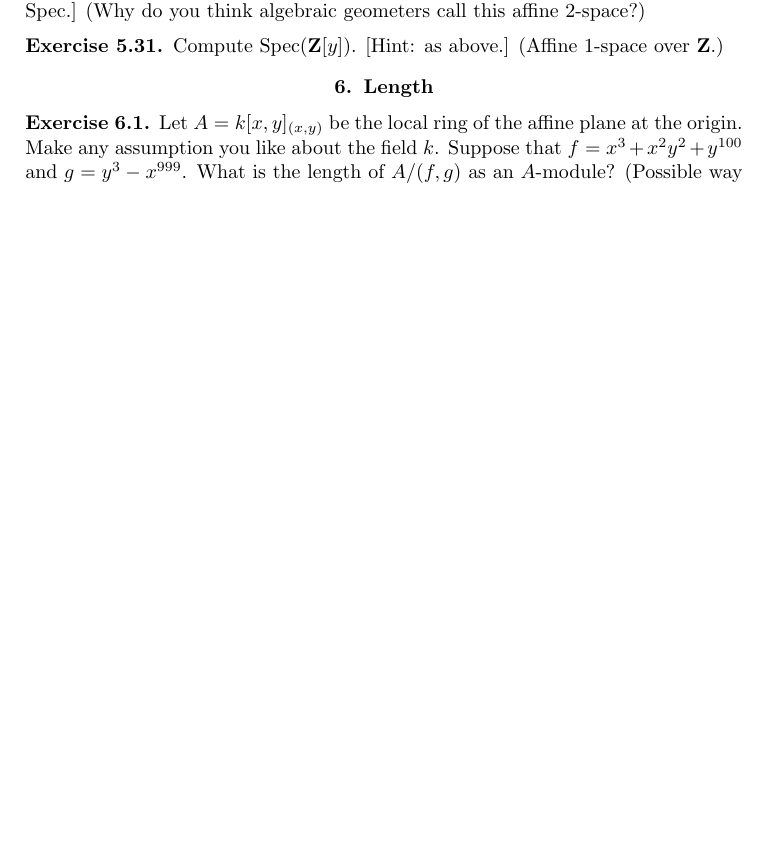
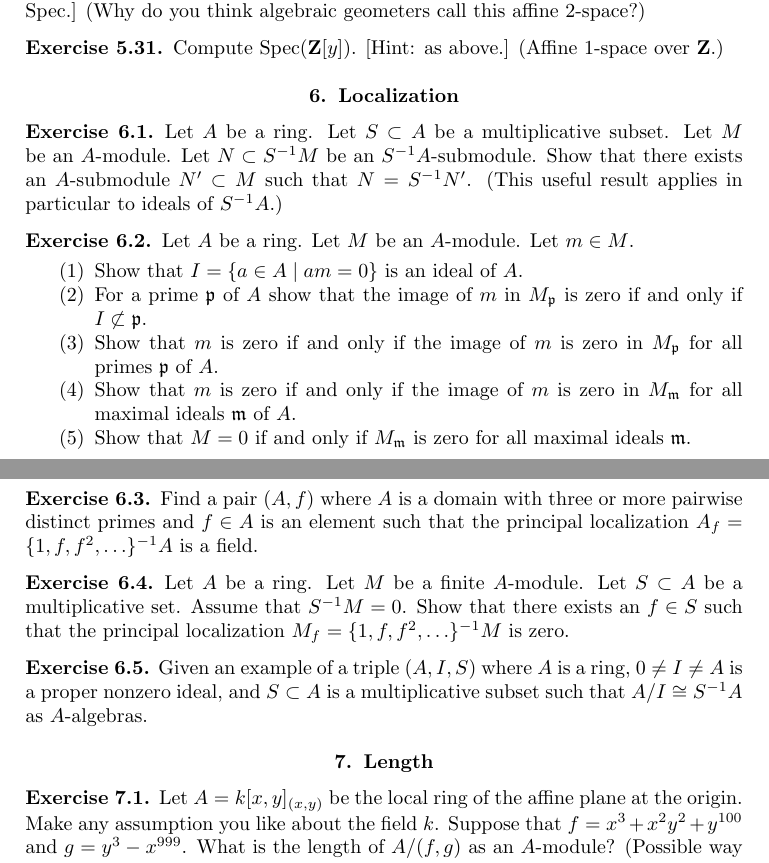
Before and after one commit to stacks/stacks-project, a LaTeX problem sheet (exercises.tex): part of page 6 of 37 before the commit and two parts of pages 6 and 7 of 37 after it, the two joined at a grey line, cut so that both start at the same text, the shorter picture padded with empty space. Compiled offline with pdfLaTeX.

Commit message:
Exercises on localization

```diff
--- a/exercises.tex
+++ b/exercises.tex
@@ -571,11 +571,57 @@ Compute $\Spec(\mathbf{Z}[y])$.
 
 
 
-
-
-
-
-
+\section{Localization}
+\label{section-localization}
+
+
+\begin{exercise}
+\label{exercise-submodule-localization}
+Let $A$ be a ring. Let $S \subset A$ be a multiplicative subset.
+Let $M$ be an $A$-module. Let $N \subset S^{-1}M$ be an $S^{-1}A$-submodule.
+Show that there exists an $A$-submodule $N' \subset M$ such that
+$N = S^{-1}N'$. (This useful result applies in particular to ideals
+of $S^{-1}A$.)
+\end{exercise}
+
+\begin{exercise}
+\label{exercise-localize-zero}
+Let $A$ be a ring. Let $M$ be an $A$-module. Let $m \in M$.
+\begin{enumerate}
+\item Show that $I = \{a \in A \mid am = 0\}$ is an ideal of $A$.
+\item For a prime $\mathfrak p$ of $A$ show that the image of $m$
+in $M_\mathfrak p$ is zero if and only if $I \not \subset \mathfrak p$.
+\item Show that $m$ is zero if and only if the image of $m$ is zero
+in $M_\mathfrak p$ for all primes $\mathfrak p$ of $A$.
+\item Show that $m$ is zero if and only if the image of $m$ is zero
+in $M_\mathfrak m$ for all maximal ideals $\mathfrak m$ of $A$.
+\item Show that $M = 0$ if and only if $M_{\mathfrak m}$ is zero
+for all maximal ideals $\mathfrak m$.
+\end{enumerate}
+\end{exercise}
+
+\begin{exercise}
+\label{exercise-localization-is-field}
+Find a pair $(A, f)$ where $A$ is a domain with three or more pairwise
+distinct primes and $f \in A$ is an element such that the principal
+localization $A_f = \{1, f, f^2, \ldots \}^{-1}A$ is a field.
+\end{exercise}
+
+\begin{exercise}
+\label{exercise-localize-finite-module-zero}
+Let $A$ be a ring. Let $M$ be a finite $A$-module. Let $S \subset A$
+be a multiplicative set. Assume that $S^{-1}M = 0$. Show that there
+exists an $f \in S$ such that the principal localization
+$M_f = \{1, f, f^2, \ldots \}^{-1}M$ is zero.
+\end{exercise}
+
+\begin{exercise}
+\label{exercise-localization-is-quotient}
+Given an example of a triple $(A, I, S)$ where $A$ is a ring,
+$0 \not = I \not = A$ is a proper nonzero ideal, and $S \subset A$
+is a multiplicative subset
+such that $A/I \cong S^{-1}A$ as $A$-algebras.
+\end{exercise}
 
 
 
```
